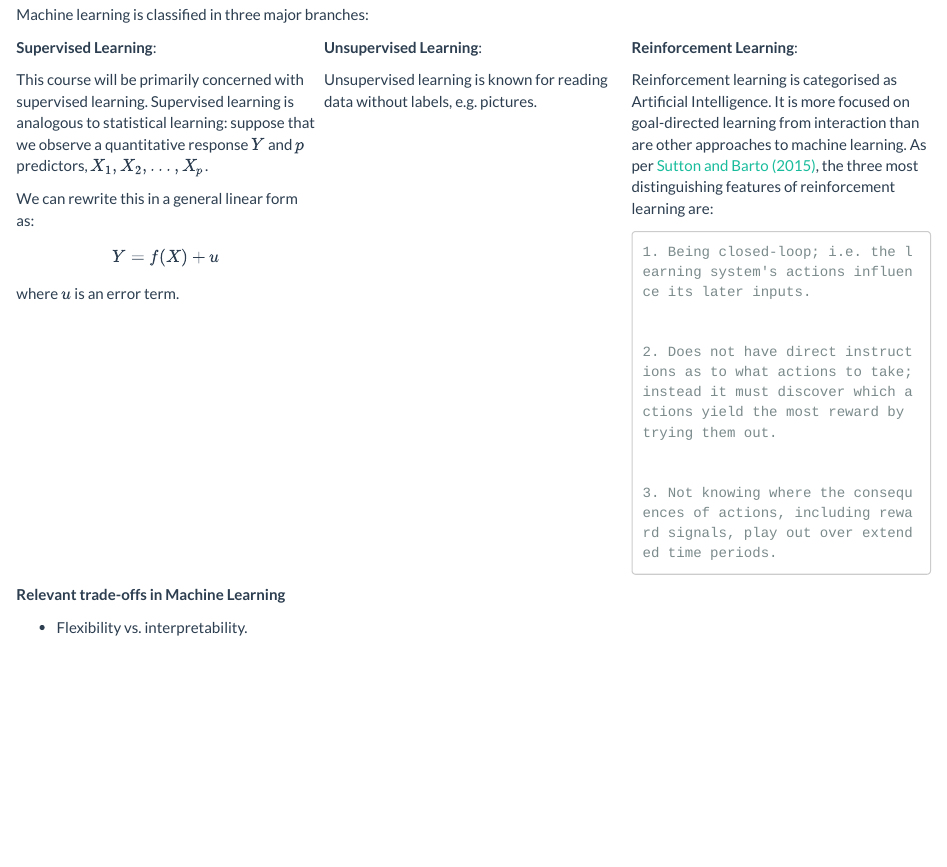
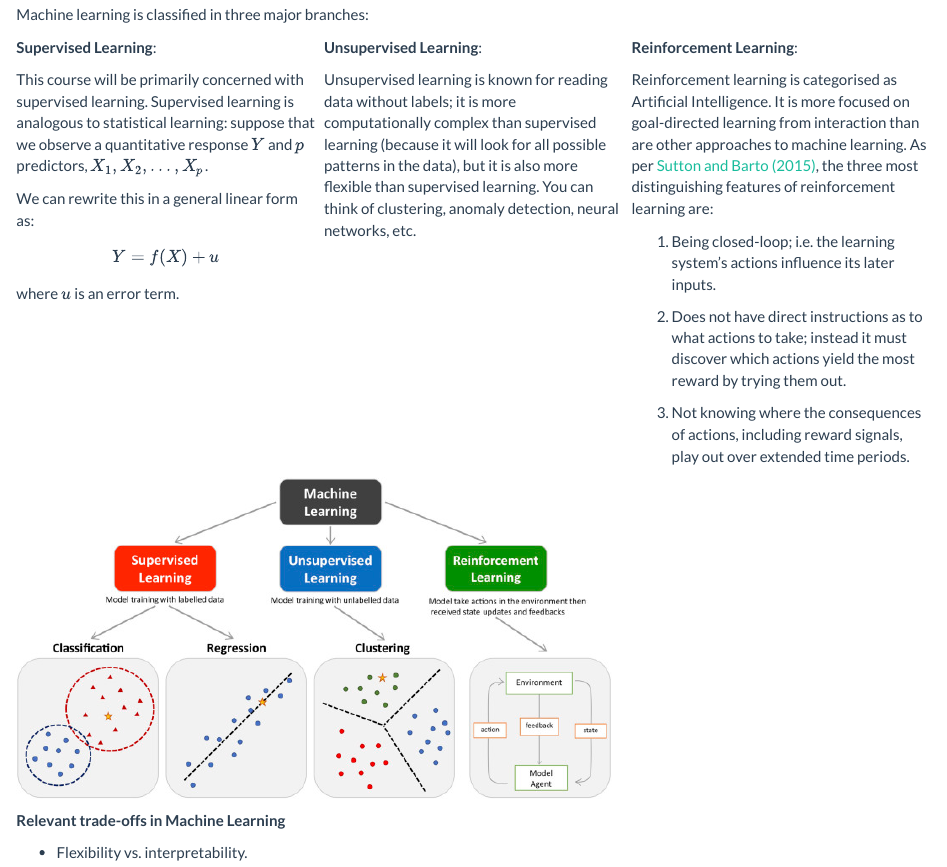
Before and after one commit to michelleg06/Machine-Learning-for-Public-Policy, an R Markdown document (intro.Rmd): the page in a window 1100 px wide, from 580 px down. Rendered offline with R 4.5, knitr and Pandoc, with nearby package versions.

Commit message:
Updating R code

````diff
--- a/intro.Rmd
+++ b/intro.Rmd
@@ -52,7 +52,7 @@ where $u$ is an error term.
 **Unsupervised Learning**:
 
 
-Unsupervised learning is known for reading data without labels, e.g. pictures.
+Unsupervised learning is known for reading data without labels; it is more computationally complex than supervised learning (because it will look for all possible patterns in the data), but it is also more flexible than supervised learning. You can think of clustering, anomaly detection, neural networks, etc.
 :::
 
 ::: {}
@@ -62,18 +62,22 @@ Unsupervised learning is known for reading data without labels, e.g. pictures.
 Reinforcement learning is categorised as Artificial Intelligence. It is more focused on goal-directed learning from interaction than are other approaches to machine learning. As per [Sutton and Barto (2015)](https://web.stanford.edu/class/psych209/Readings/SuttonBartoIPRLBook2ndEd.pdf), the three most distinguishing features of reinforcement learning are:
 
 
-    1. Being closed-loop; i.e. the learning system's actions influence its later inputs.
+1. Being closed-loop; i.e. the learning system's actions influence its later inputs.
 
 
-    2. Does not have direct instructions as to what actions to take; instead it must discover which actions yield the most reward by trying them out.
+2. Does not have direct instructions as to what actions to take; instead it must discover which actions yield the most reward by trying them out.
 
 
-    3. Not knowing where the consequences of actions, including reward signals, play out over extended time periods.
+3. Not knowing where the consequences of actions, including reward signals, play out over extended time periods.
 
 
 :::
 
 ::::
+
+```{r pressure, echo=FALSE, fig.cap=" ", out.width = '65%'}
+knitr::include_graphics("/Users/michellegonzalez/Desktop/MachineLearning4PP/Machine-Learning-for-Public-Policy/sup_unsup_re.png")
+```
 
 **Relevant trade-offs in Machine Learning**
 
````
Also changed, not shown: index.Rmd (+1 -1 lines), footer.html, index.html, intro.html, intro_files/figure-html/unnamed-chunk-13-1.png (added), intro_files/figure-html/unnamed-chunk-14-1.png (added), intro_files/figure-html/unnamed-chunk-15-1.png (added), intro_files/figure-html/unnamed-chunk-15-2.png (added), intro_files/figure-html/unnamed-chunk-16-1.png (added), intro_files/figure-html/unnamed-chunk-16-2.png (added), sup_unsup_re.png (added).
